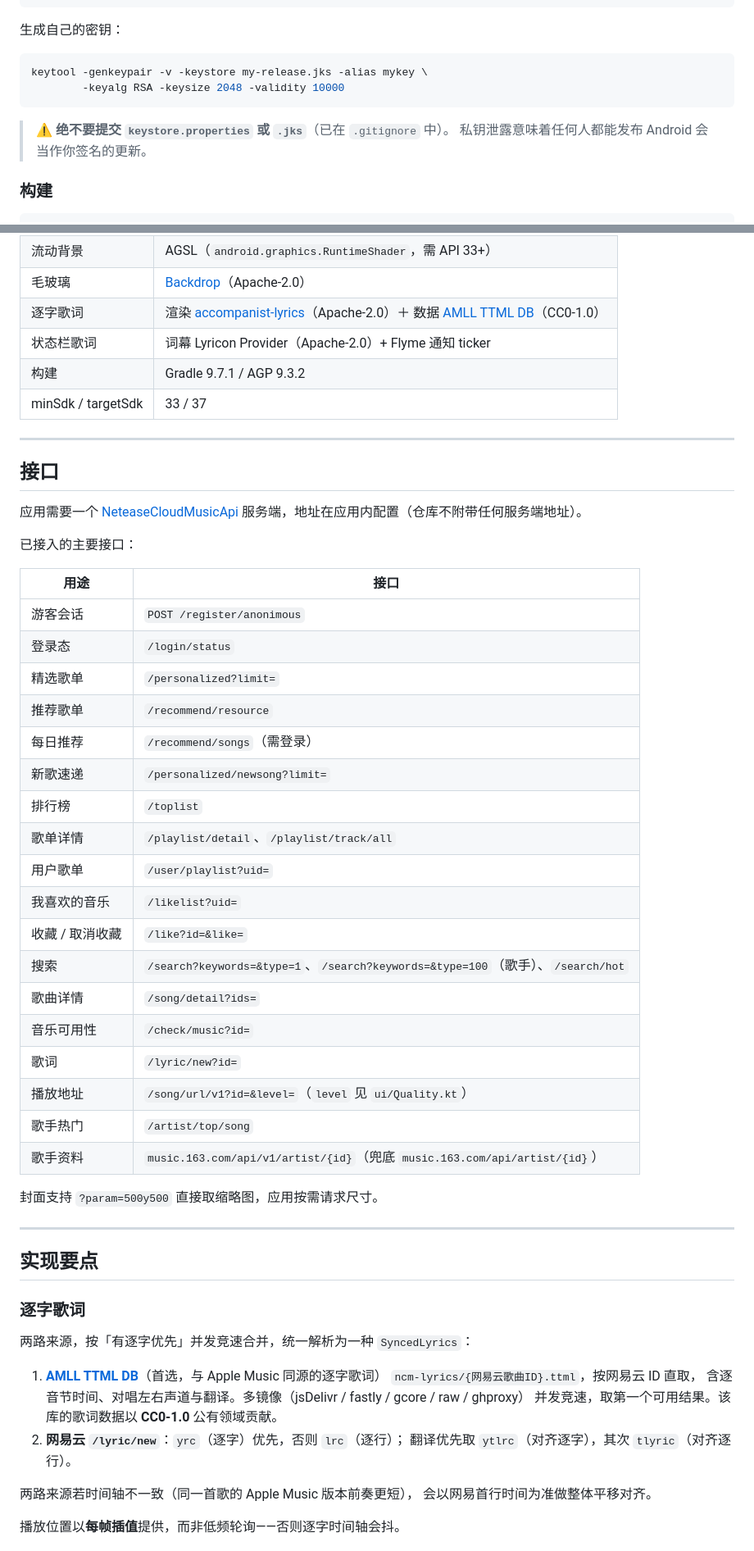
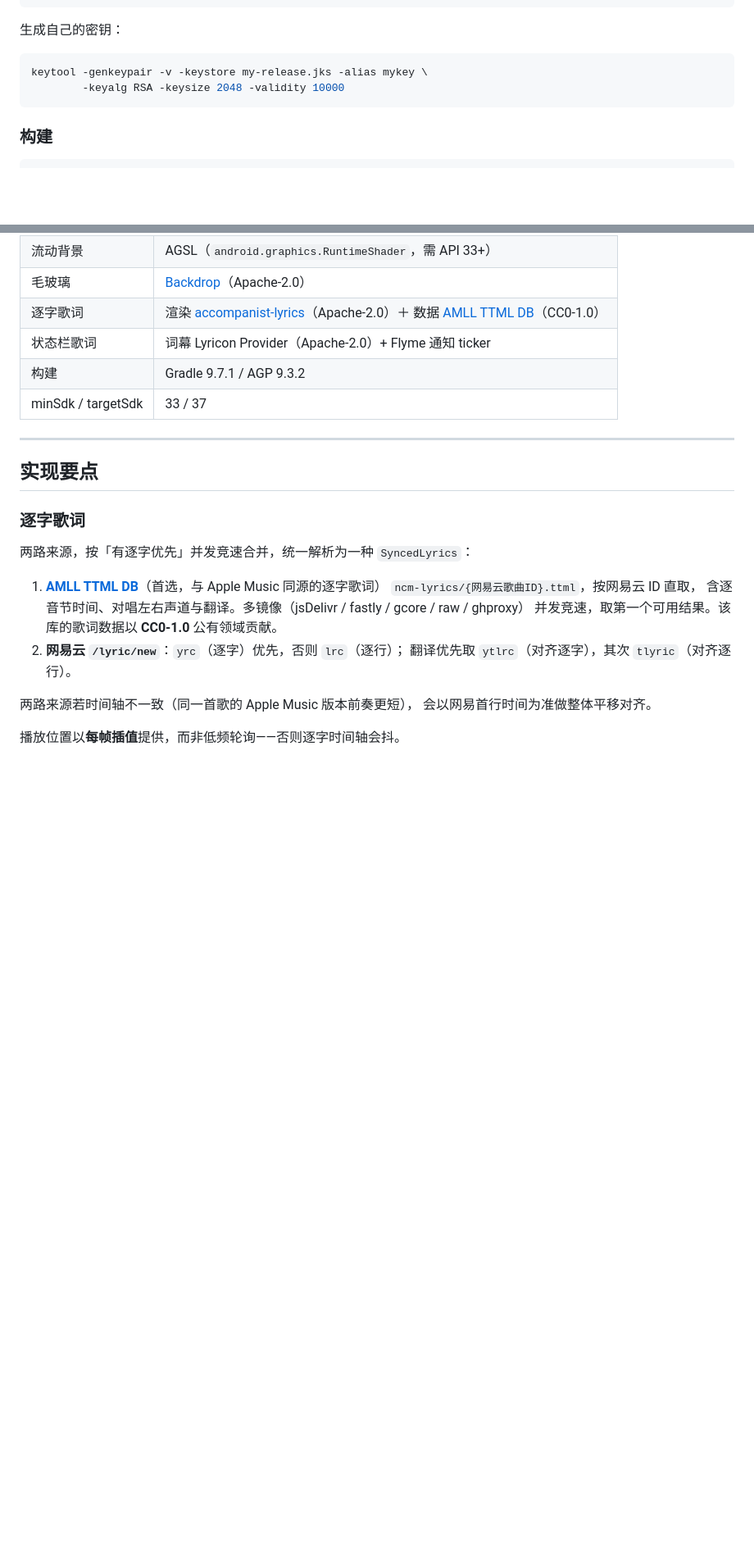
Before and after one commit to Fu-craft/YunYin, a Markdown page: README.md, 2 parts joined by grey strips. Shown at 82% size. Drawn GitHub-style; blank space fills up the shorter version.

Commit message:
README：删除「接口」整节，移除面向维护者的签名警告
- 删掉「接口」一节（NeteaseCloudMusicApi 说明与全部接口表）。目录同步去掉该项。
  接口清单属于实现细节，开源读者不需要，也避免把服务端用法写死在这里。
  「第三方」里的 NeteaseCloudMusicApi 一行保留——那是来源声明，不是接口文档。
- 移除 keystore 那条 ⚠️ 警告：它是对仓库维护者自己的提醒，
  而 .gitignore 已经在本地挡住了这些文件，不需要写在给读者看的文档里。

````diff
--- a/README.md
+++ b/README.md
@@ -116,9 +115,6 @@ keytool -genkeypair -v -keystore my-release.jks -alias mykey \
         -keyalg RSA -keysize 2048 -validity 10000
 ```
 
-> ⚠️ **绝不要提交 `keystore.properties` 或 `.jks`**（已在 `.gitignore` 中）。
-> 私钥泄露意味着任何人都能发布 Android 会当作你签名的更新。
-
 ### 构建
 
 ```bash
@@ -158,38 +154,6 @@ app/src/main/res/font/sf_pro.ttf
 | 状态栏歌词 | 词幕 Lyricon Provider（Apache-2.0）+ Flyme 通知 ticker |
 | 构建 | Gradle 9.7.1 / AGP 9.3.2 |
 | minSdk / targetSdk | 33 / 37 |
-
----
-
-## 接口
-
-应用需要一个 [NeteaseCloudMusicApi](https://github.com/Binaryify/NeteaseCloudMusicApi)
-服务端，地址在应用内配置（仓库不附带任何服务端地址）。
-
-已接入的主要接口：
-
-| 用途 | 接口 |
-|---|---|
-| 游客会话 | `POST /register/anonimous` |
-| 登录态 | `/login/status` |
-| 精选歌单 | `/personalized?limit=` |
-| 推荐歌单 | `/recommend/resource` |
-| 每日推荐 | `/recommend/songs`（需登录） |
-| 新歌速递 | `/personalized/newsong?limit=` |
-| 排行榜 | `/toplist` |
-| 歌单详情 | `/playlist/detail`、`/playlist/track/all` |
-| 用户歌单 | `/user/playlist?uid=` |
-| 我喜欢的音乐 | `/likelist?uid=` |
-| 收藏 / 取消收藏 | `/like?id=&like=` |
-| 搜索 | `/search?keywords=&type=1`、`/search?keywords=&type=100`（歌手）、`/search/hot` |
-| 歌曲详情 | `/song/detail?ids=` |
-| 音乐可用性 | `/check/music?id=` |
-| 歌词 | `/lyric/new?id=` |
-| 播放地址 | `/song/url/v1?id=&level=`（`level` 见 `ui/Quality.kt`） |
-| 歌手热门 | `/artist/top/song` |
-| 歌手资料 | `music.163.com/api/v1/artist/{id}`（兜底 `music.163.com/api/artist/{id}`） |
-
-封面支持 `?param=500y500` 直接取缩略图，应用按需请求尺寸。
 
 ---
 
````
Also changed, not shown: other parts of README.md (+0 -1 lines).
